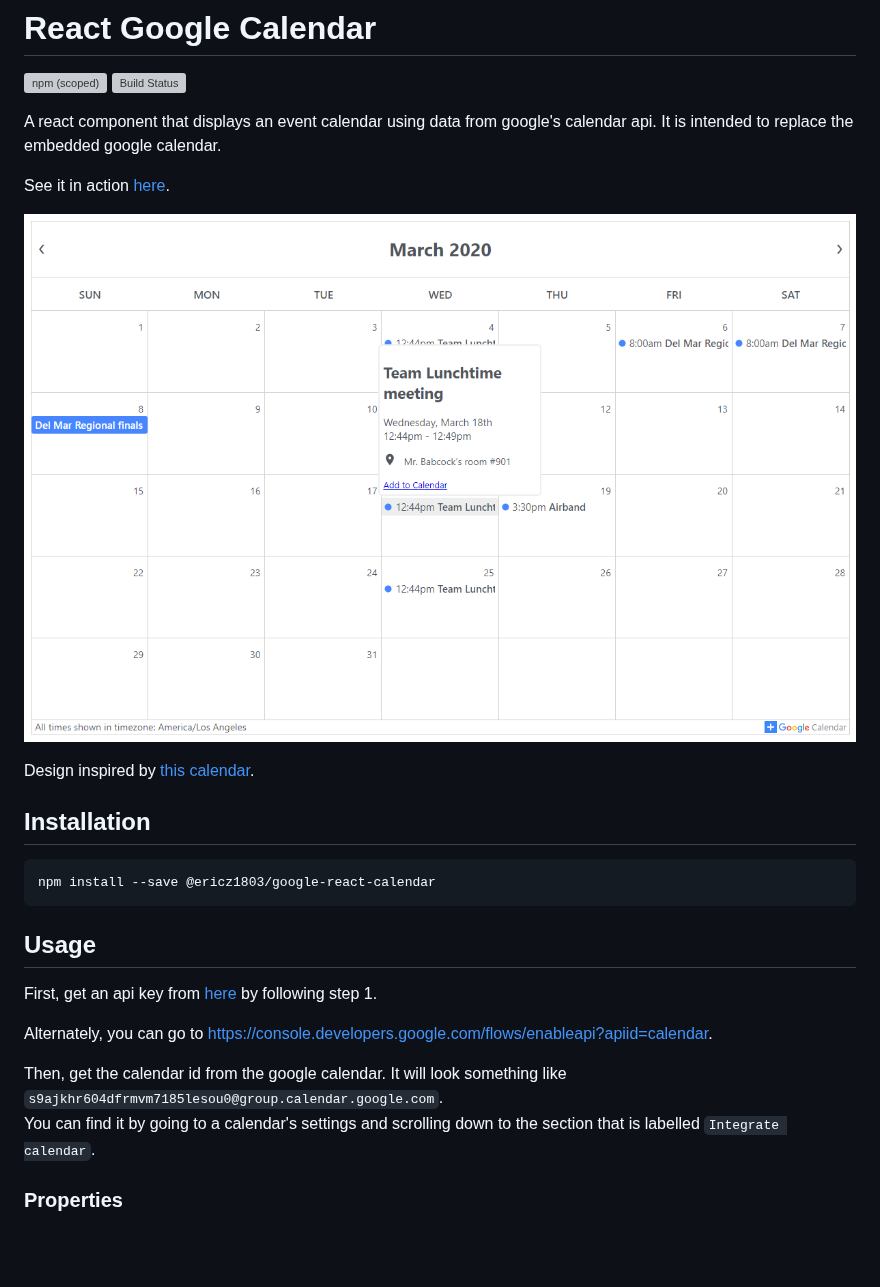
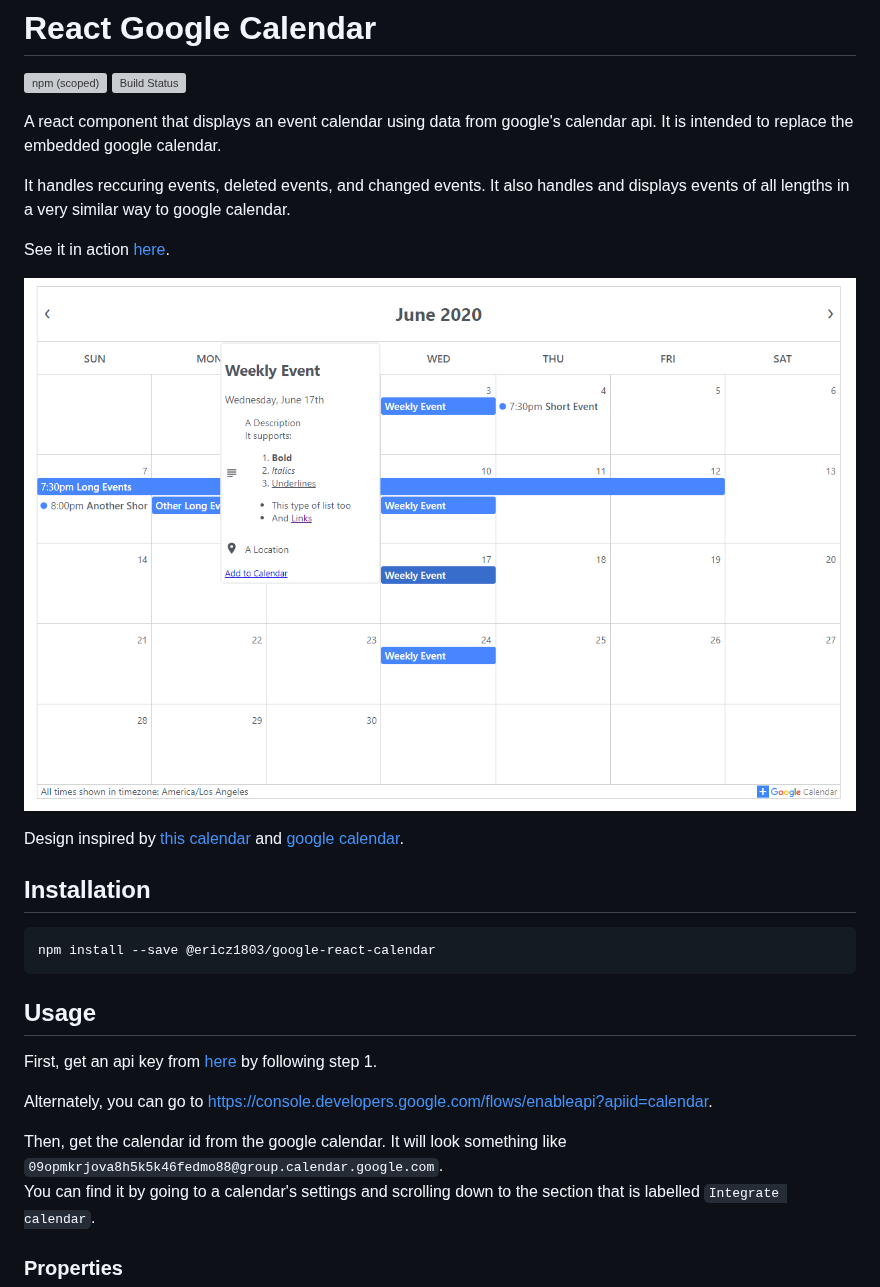
Before and after one commit to ericz1803/react-google-calendar, a Markdown page: README.md, the part around the change. Drawn GitHub-style; pictures changed too: example.png; blank space fills up the shorter version; grey boxes are pictures that could not be loaded.

```diff
--- a/README.md
+++ b/README.md
@@ -4,11 +4,13 @@
 
 A react component that displays an event calendar using data from google's calendar api. It is intended to replace the embedded google calendar.
 
+It handles reccuring events, deleted events, and changed events. It also handles and displays events of all lengths in a very similar way to google calendar.
+
 See it in action [here](https://ericz1803.github.io/react-test-calendar/).
 
 ![picture of calendar](example.png)
 
-Design inspired by [this calendar](https://codepen.io/knyttneve/pen/QVqyNg).
+Design inspired by [this calendar](https://codepen.io/knyttneve/pen/QVqyNg) and [google calendar](https://www.google.com/calendar).
 
 ## Installation
 
@@ -22,7 +24,7 @@ First, get an api key from [here](https://developers.google.com/calendar/quickst
 
 Alternately, you can go to https://console.developers.google.com/flows/enableapi?apiid=calendar.
 
-Then, get the calendar id from the google calendar. It will look something like `s9ajkhr604dfrmvm7185lesou0@group.calendar.google.com`.
+Then, get the calendar id from the google calendar. It will look something like `09opmkrjova8h5k5k46fedmo88@group.calendar.google.com`.
 You can find it by going to a calendar's settings and scrolling down to the section that is labelled `Integrate calendar`.
 
 ### Properties
```
Also changed, not shown: 11 other files.
